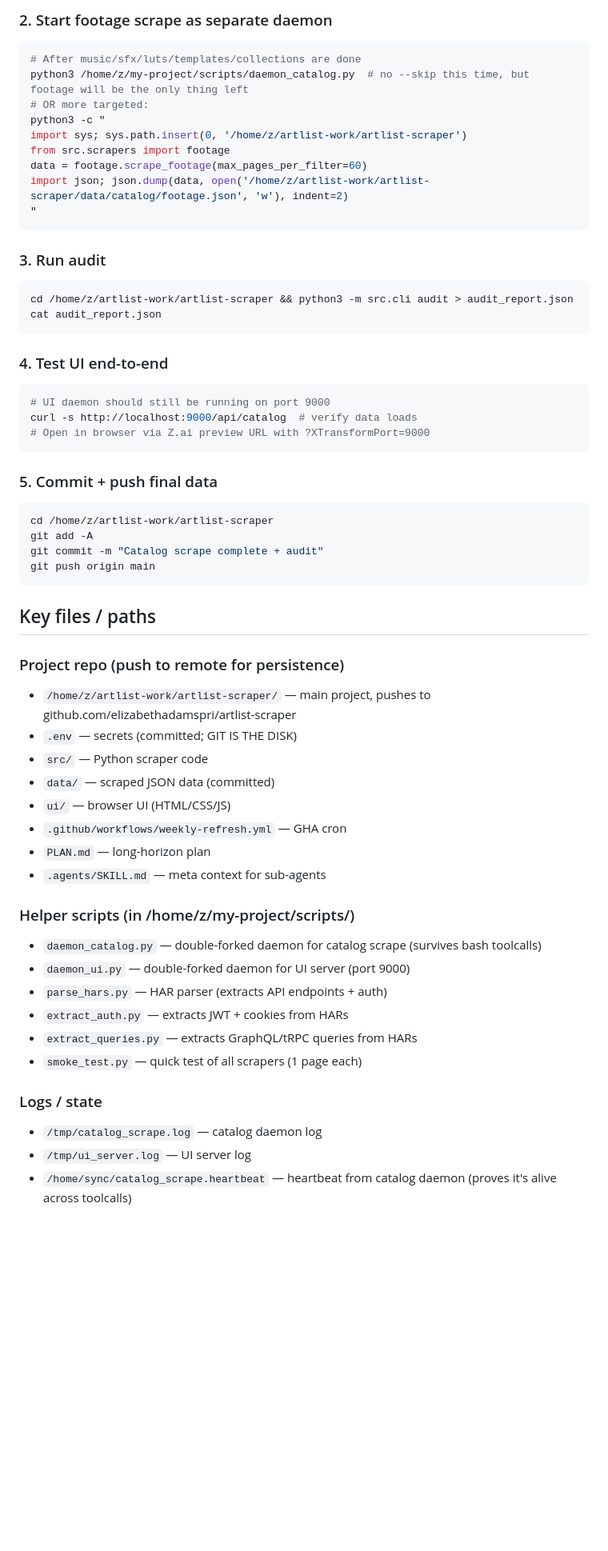
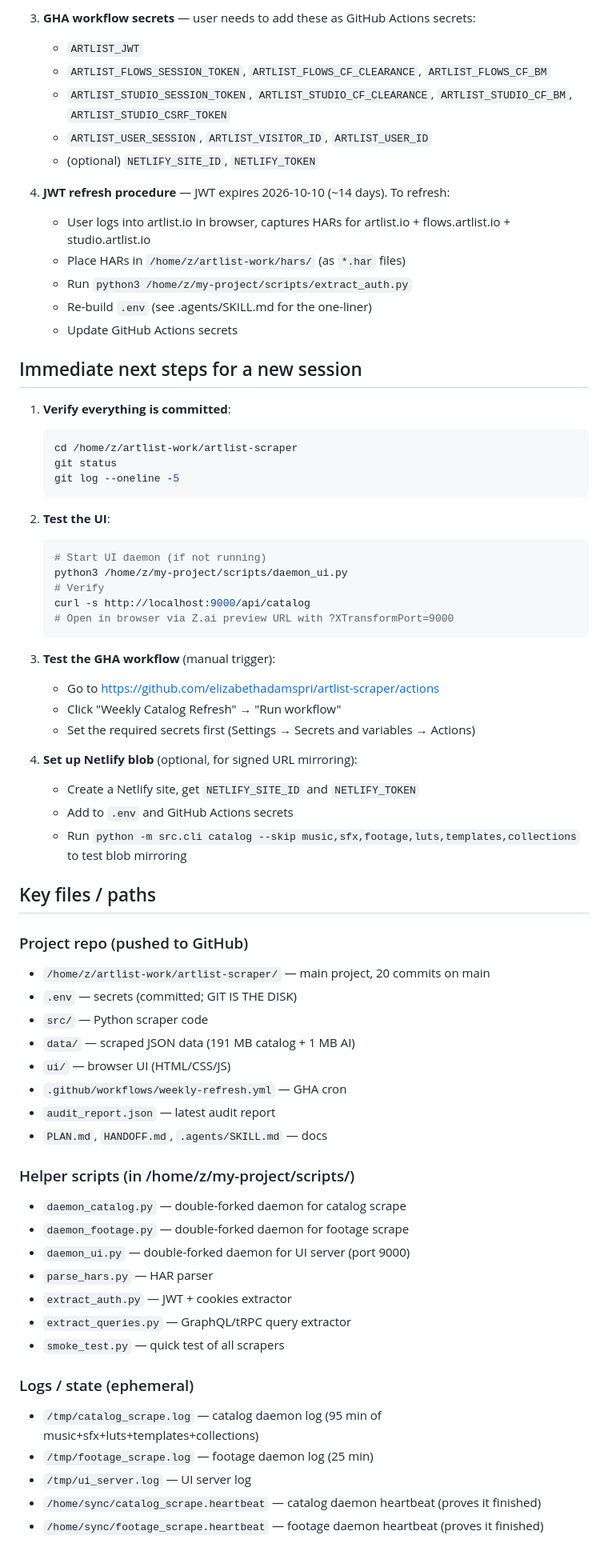
Before and after one commit to wesisad5/artlist-scraper, a Markdown page: HANDOFF.md, the part around one of its changes. Shown at 80% size. GitHub-like rendering; blank space fills up the shorter version.

Commit message:
Update PLAN.md + HANDOFF.md with final state (scrape complete, 125K items)

````diff
--- a/HANDOFF.md
+++ b/HANDOFF.md
@@ -37,60 +58,71 @@ Daemon PID 3154. When done, `data/_meta/latest.json` will be updated with totals
 
-### 2. Start footage scrape as separate daemon
-```bash
-# After music/sfx/luts/templates/collections are done
-python3 /home/z/my-project/scripts/daemon_catalog.py  # no --skip this time, but footage will be the only thing left
-# OR more targeted:
-python3 -c "
-import sys; sys.path.insert(0, '/home/z/artlist-work/artlist-scraper')
-from src.scrapers import footage
-data = footage.scrape_footage(max_pages_per_filter=60)
-import json; json.dump(data, open('/home/z/artlist-work/artlist-scraper/data/catalog/footage.json', 'w'), indent=2)
-"
-```
+3. **GHA workflow secrets** — user needs to add these as GitHub Actions secrets:
+   - `ARTLIST_JWT`
+   - `ARTLIST_FLOWS_SESSION_TOKEN`, `ARTLIST_FLOWS_CF_CLEARANCE`, `ARTLIST_FLOWS_CF_BM`
+   - `ARTLIST_STUDIO_SESSION_TOKEN`, `ARTLIST_STUDIO_CF_CLEARANCE`, `ARTLIST_STUDIO_CF_BM`, `ARTLIST_STUDIO_CSRF_TOKEN`
+   - `ARTLIST_USER_SESSION`, `ARTLIST_VISITOR_ID`, `ARTLIST_USER_ID`
+   - (optional) `NETLIFY_SITE_ID`, `NETLIFY_TOKEN`
 
-### 3. Run audit
-```bash
-cd /home/z/artlist-work/artlist-scraper && python3 -m src.cli audit > audit_report.json
-cat audit_report.json
-```
+4. **JWT refresh procedure** — JWT expires 2026-10-10 (~14 days). To refresh:
+   - User logs into artlist.io in browser, captures HARs for artlist.io + flows.artlist.io + studio.artlist.io
+   - Place HARs in `/home/z/artlist-work/hars/` (as `*.har` files)
+   - Run `python3 /home/z/my-project/scripts/extract_auth.py`
+   - Re-build `.env` (see .agents/SKILL.md for the one-liner)
+   - Update GitHub Actions secrets
 
-### 4. Test UI end-to-end
-```bash
-# UI daemon should still be running on port 9000
-curl -s http://localhost:9000/api/catalog  # verify data loads
-# Open in browser via Z.ai preview URL with ?XTransformPort=9000
-```
+## Immediate next steps for a new session
 
-### 5. Commit + push final data
-```bash
-cd /home/z/artlist-work/artlist-scraper
-git add -A
-git commit -m "Catalog scrape complete + audit"
-git push origin main
-```
+1. **Verify everything is committed**:
+   ```bash
+   cd /home/z/artlist-work/artlist-scraper
+   git status
+   git log --oneline -5
+   ```
+
+2. **Test the UI**:
+   ```bash
+   # Start UI daemon (if not running)
+   python3 /home/z/my-project/scripts/daemon_ui.py
+   # Verify
+   curl -s http://localhost:9000/api/catalog
+   # Open in browser via Z.ai preview URL with ?XTransformPort=9000
+   ```
+
+3. **Test the GHA workflow** (manual trigger):
+   - Go to https://github.com/elizabethadamspri/artlist-scraper/actions
+   - Click "Weekly Catalog Refresh" → "Run workflow"
+   - Set the required secrets first (Settings → Secrets and variables → Actions)
+
+4. **Set up Netlify blob** (optional, for signed URL mirroring):
+   - Create a Netlify site, get `NETLIFY_SITE_ID` and `NETLIFY_TOKEN`
+   - Add to `.env` and GitHub Actions secrets
+   - Run `python -m src.cli catalog --skip music,sfx,footage,luts,templates,collections` to test blob mirroring
 
 ## Key files / paths
 
-### Project repo (push to remote for persistence)
-- `/home/z/artlist-work/artlist-scraper/` — main project, pushes to github.com/elizabethadamspri/artlist-scraper
+### Project repo (pushed to GitHub)
+- `/home/z/artlist-work/artlist-scraper/` — main project, 20 commits on main
 - `.env` — secrets (committed; GIT IS THE DISK)
 - `src/` — Python scraper code
-- `data/` — scraped JSON data (committed)
+- `data/` — scraped JSON data (191 MB catalog + 1 MB AI)
 - `ui/` — browser UI (HTML/CSS/JS)
 - `.github/workflows/weekly-refresh.yml` — GHA cron
-- `PLAN.md` — long-horizon plan
-- `.agents/SKILL.md` — meta context for sub-agents
+- `audit_report.json` — latest audit report
+- `PLAN.md`, `HANDOFF.md`, `.agents/SKILL.md` — docs
 
 ### Helper scripts (in /home/z/my-project/scripts/)
-- `daemon_catalog.py` — double-forked daemon for catalog scrape (survives bash toolcalls)
+- `daemon_catalog.py` — double-forked daemon for catalog scrape
+- `daemon_footage.py` — double-forked daemon for footage scrape
 - `daemon_ui.py` — double-forked daemon for UI server (port 9000)
-- `parse_hars.py` — HAR parser (extracts API endpoints + auth)
-- `extract_auth.py` — extracts JWT + cookies from HARs
-- `extract_queries.py` — extracts GraphQL/tRPC queries from HARs
-- `smoke_test.py` — quick test of all scrapers (1 page each)
+- `parse_hars.py` — HAR parser
+- `extract_auth.py` — JWT + cookies extractor
+- `extract_queries.py` — GraphQL/tRPC query extractor
+- `smoke_test.py` — quick test of all scrapers
 
-### Logs / state
-- `/tmp/catalog_scrape.log` — catalog daemon log
+### Logs / state (ephemeral)
+- `/tmp/catalog_scrape.log` — catalog daemon log (95 min of music+sfx+luts+templates+collections)
+- `/tmp/footage_scrape.log` — footage daemon log (25 min)
 - `/tmp/ui_server.log` — UI server log
-- `/home/sync/catalog_scrape.heartbeat` — heartbeat from catalog daemon (proves it's alive across toolcalls)
+- `/home/sync/catalog_scrape.heartbeat` — catalog daemon heartbeat (proves it finished)
+- `/home/sync/footage_scrape.heartbeat` — footage daemon heartbeat (proves it finished)
 
````
Also changed, not shown: other parts of HANDOFF.md (+56 -44 lines), PLAN.md (+32 -33 lines).
